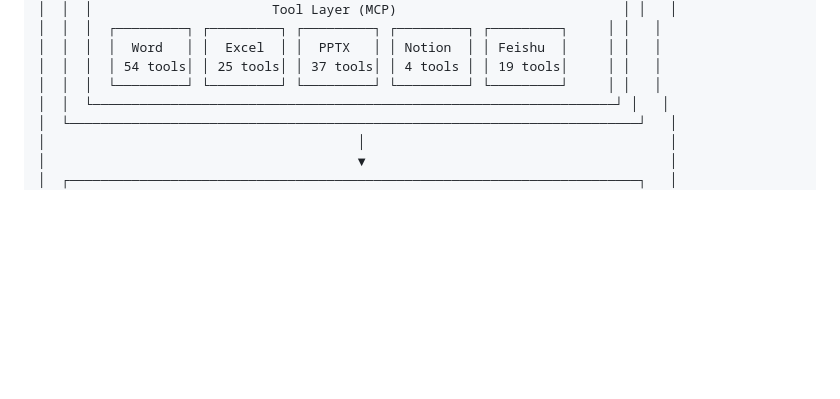
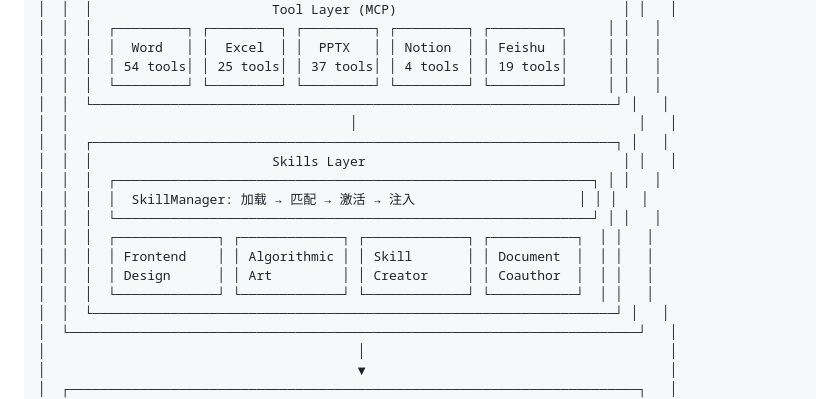
Before and after one commit to shuizjsztx02/self-bot, a Markdown page: README.md, the part around one of its changes. GitHub-like rendering; blank space fills up the shorter version.

```diff
--- a/README.md
+++ b/README.md
@@ -101,6 +108,17 @@
 │  │  │  │  Word   │ │  Excel  │ │  PPTX   │ │ Notion  │ │ Feishu  │     │ │   │
 │  │  │  │ 54 tools│ │ 25 tools│ │ 37 tools│ │ 4 tools │ │ 19 tools│     │ │   │
 │  │  │  └─────────┘ └─────────┘ └─────────┘ └─────────┘ └─────────┘     │ │   │
+│  │  └───────────────────────────────────────────────────────────────────┘ │   │
+│  │                                    │                                    │   │
+│  │  ┌───────────────────────────────────────────────────────────────────┐ │   │
+│  │  │                       Skills Layer                                 │ │   │
+│  │  │  ┌─────────────────────────────────────────────────────────────┐ │ │   │
+│  │  │  │  SkillManager: 加载 → 匹配 → 激活 → 注入                     │ │ │   │
+│  │  │  └─────────────────────────────────────────────────────────────┘ │ │   │
+│  │  │  ┌─────────────┐ ┌─────────────┐ ┌─────────────┐ ┌───────────┐  │ │   │
+│  │  │  │ Frontend    │ │ Algorithmic │ │ Skill       │ │ Document  │  │ │   │
+│  │  │  │ Design      │ │ Art         │ │ Creator     │ │ Coauthor  │  │ │   │
+│  │  │  └─────────────┘ └─────────────┘ └─────────────┘ └───────────┘  │ │   │
 │  │  └───────────────────────────────────────────────────────────────────┘ │   │
 │  └─────────────────────────────────────────────────────────────────────────┘   │
 │                                        │                                       │
```
Also changed, not shown: other parts of README.md (+34 -0 lines).
